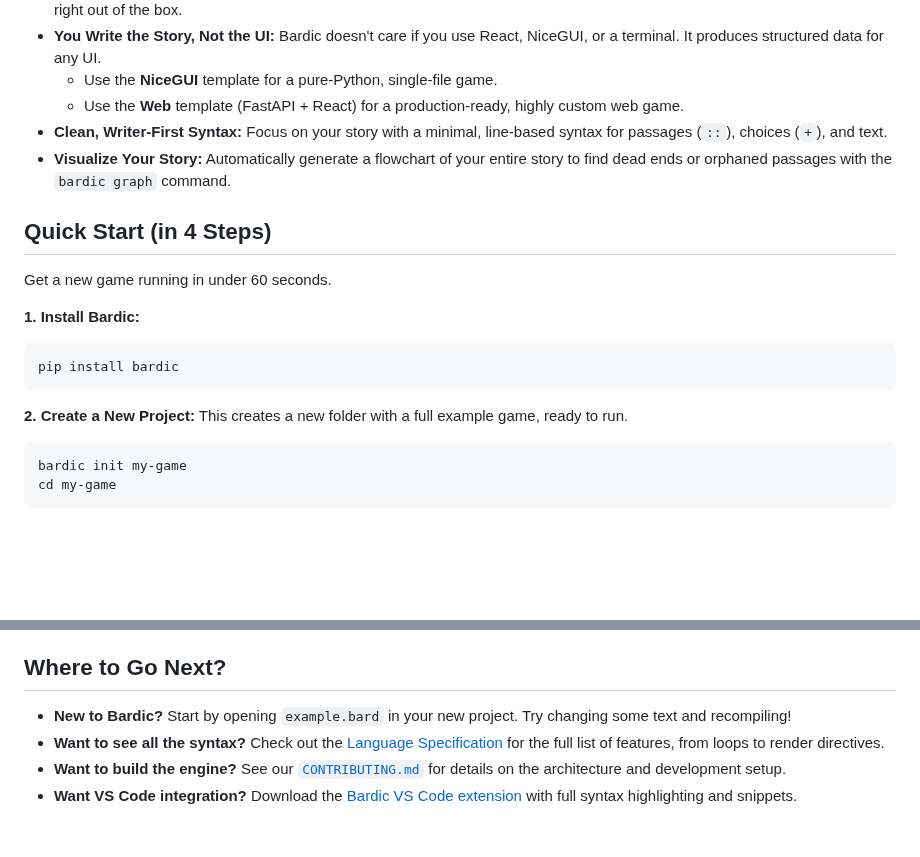
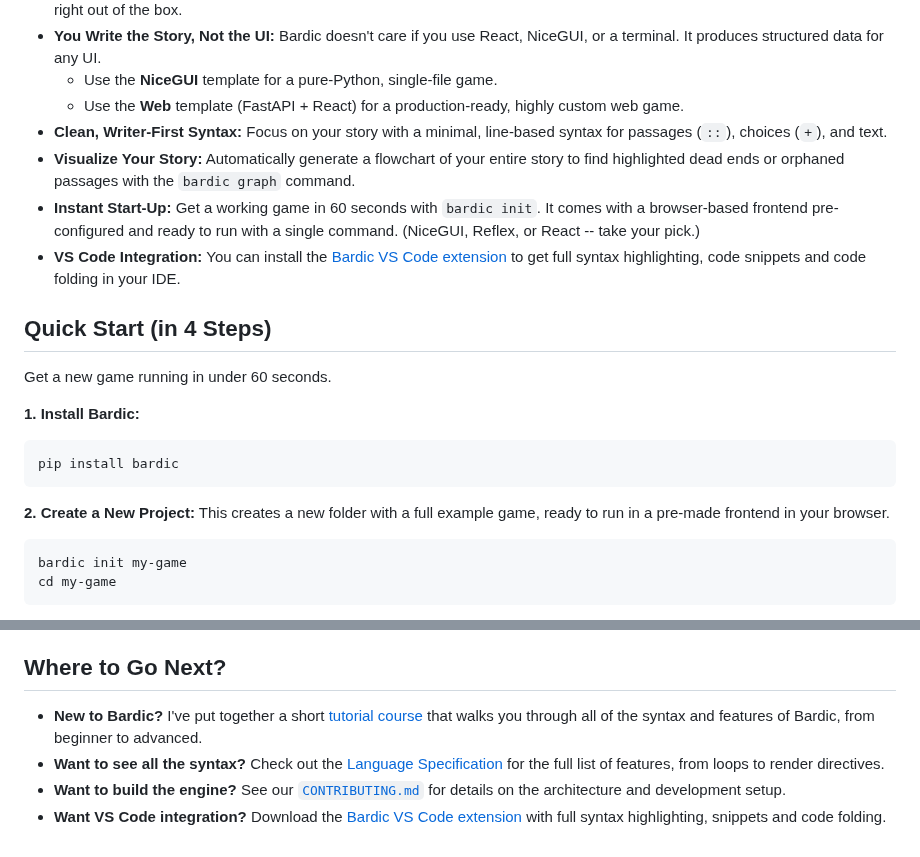
Before and after one commit to katelouie/bardic, a Markdown page: README.md, 2 parts joined by grey strips. Drawn GitHub-style; blank space fills up the shorter version.

````diff
--- a/README.md
+++ b/README.md
@@ -71,7 +71,9 @@ You feel a bit tired.
   - Use the **NiceGUI** template for a pure-Python, single-file game.
   - Use the **Web** template (FastAPI + React) for a production-ready, highly custom web game.
 - **Clean, Writer-First Syntax:** Focus on your story with a minimal, line-based syntax for passages (`::`), choices (`+`), and text.
-- **Visualize Your Story:** Automatically generate a flowchart of your entire story to find dead ends or orphaned passages with the `bardic graph` command.
+- **Visualize Your Story:** Automatically generate a flowchart of your entire story to find highlighted dead ends or orphaned passages with the `bardic graph` command.
+- **Instant Start-Up:** Get a working game in 60 seconds with `bardic init`. It comes with a browser-based frontend pre-configured and ready to run with a single command. (NiceGUI, Reflex, or React -- take your pick.)
+- **VS Code Integration:** You can install the [Bardic VS Code extension](https://github.com/katelouie/bardic-vscode) to get full syntax highlighting, code snippets and code folding in your IDE.
 
 ## Quick Start (in 4 Steps)
 
@@ -84,7 +86,7 @@ pip install bardic
 ```
 
 **2. Create a New Project:**
-This creates a new folder with a full example game, ready to run.
+This creates a new folder with a full example game, ready to run in a pre-made frontend in your browser.
 
 ```bash
 bardic init my-game
@@ -125,7 +127,7 @@ Need to see a large-scale project? The [Arcanum](https://github.com/katelouie/ar
 
 ## Where to Go Next?
 
-- **New to Bardic?** Start by opening `example.bard` in your new project. Try changing some text and recompiling!
+- **New to Bardic?** I've put together a short [tutorial course](docs/tutorials/README.md) that walks you through all of the syntax and features of Bardic, from beginner to advanced.
 - **Want to see all the syntax?** Check out the [Language Specification](https://github.com/katelouie/bardic/blob/main/docs/spec.md) for the full list of features, from loops to render directives.
 - **Want to build the engine?** See our [`CONTRIBUTING.md`](CONTRIBUTING.md) for details on the architecture and development setup.
-- **Want VS Code integration?** Download the [Bardic VS Code extension](https://github.com/katelouie/bardic-vscode) with full syntax highlighting and snippets.
+- **Want VS Code integration?** Download the [Bardic VS Code extension](https://github.com/katelouie/bardic-vscode) with full syntax highlighting, snippets and code folding.
````
